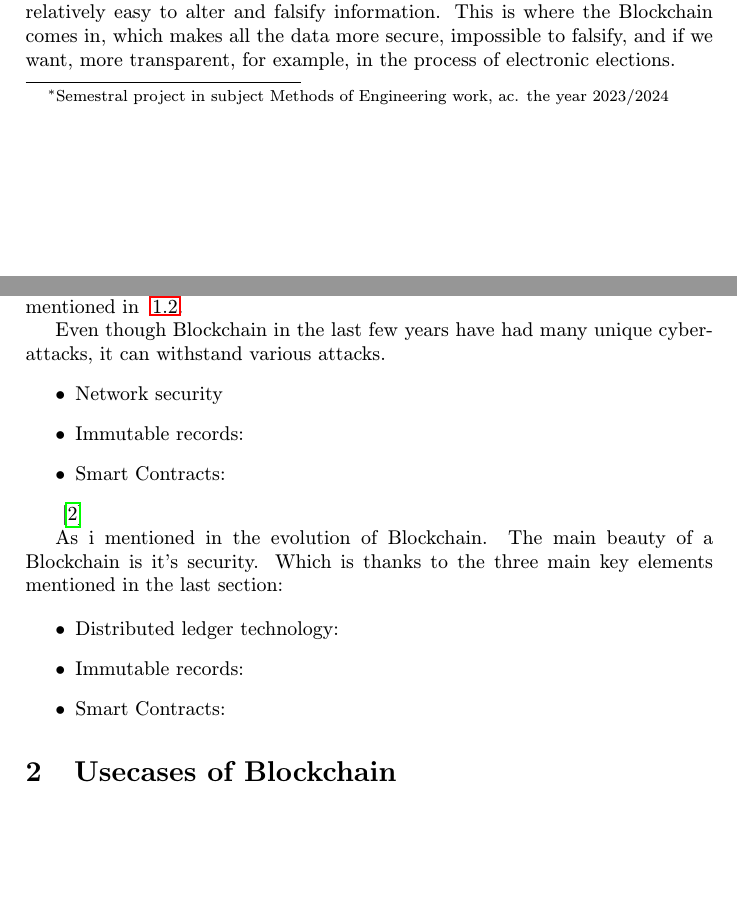
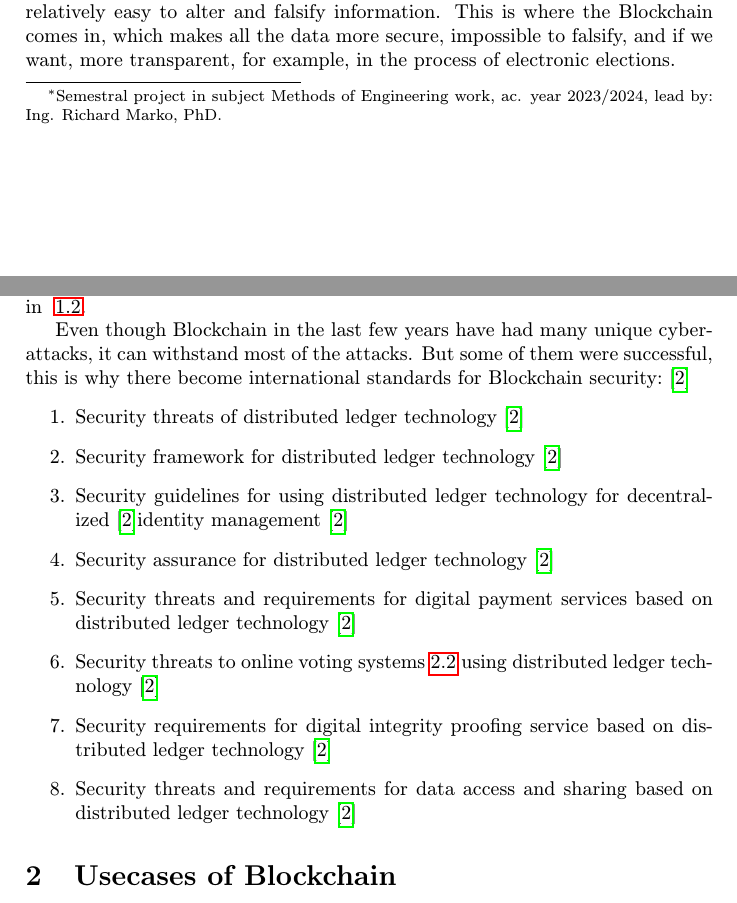
Before and after one commit to xkanos/projekt, a LaTeX paper (clanok.tex): two parts of pages 1 and 3 of 6, joined at a grey line, cut so that both start at the same text, the shorter picture padded with empty space. Compiled offline with pdfLaTeX.

Commit message:
<SCRUM-18><Takmer dokončenie časti bezpečnosti>

```diff
--- a/clanok.tex
+++ b/clanok.tex
@@ -15,7 +15,7 @@
 
 \pagestyle{headings}
 
-\title{Comparison of Blockchain usage in different sectors\centering\thanks{Semestral project in subject Methods of Engineering work, ac. the year 2023/2024}}
+\title{Comparison of Blockchain usage in different sectors\centering\thanks{Semestral project in subject Methods of Engineering work, ac. year 2023/2024, lead by: Ing. Richard Marko, PhD.}}
 
 \author{Zdenko Kanoš\\[2pt]
 	{\small Slovak University of Technology in Bratislava}\\
@@ -67,24 +67,19 @@ Leveraging the capabilities of previous version to address the requirements of I
 \cite{Suroso:SKCK}
 
 \subsection{Blockchain security} %ešte neviem či tento paragraf bude použitý v záverečnej práci
-Like I said in the beginning, our data are never safe, so here comes the question is there a technology that will secure data enough not to be leaked or altered. And the simple answer is yes, Blockchain. Blockchain thanks to its evolution I mentioned in ~\ref{evolution}.
+Like I said in the beginning, our data are never safe, so here comes the question is there a technology that will secure data enough not to be leaked or altered. And the simple answer is yes, Blockchain, thanks to its evolution I mentioned in ~\ref{evolution}.
 
-Even though Blockchain in the last few years have had many unique cyber-attacks, it can withstand various attacks.
-\begin{itemize}
-    \item Network security
-    \item Immutable records:
-    \item Smart Contracts:
-\end{itemize}
-
-\cite{Xiaofen:Blockchain-security}
-
-As i mentioned in the evolution of Blockchain. The main beauty of a Blockchain is it's security. Which is thanks to the three main key elements mentioned in the last section:
-
-\begin{itemize}
-    \item Distributed ledger technology:
-    \item Immutable records:
-    \item Smart Contracts:
-\end{itemize}
+Even though Blockchain in the last few years have had many unique cyber-attacks, it can withstand most of the attacks. But some of them were successful, this is why there become international standards for Blockchain security:\cite{Xiaofen:Blockchain-security}
+\begin{enumerate}
+    \item Security threats of distributed ledger technology\cite{Xiaofen:Blockchain-security}
+    \item Security framework for distributed ledger technology\cite{Xiaofen:Blockchain-security}
+    \item Security guidelines for using distributed ledger technology for decentralized \cite{Xiaofen:Blockchain-security}identity management\cite{Xiaofen:Blockchain-security}
+    \item Security assurance for distributed ledger technology\cite{Xiaofen:Blockchain-security}
+    \item Security threats and requirements for digital payment services based on distributed ledger technology\cite{Xiaofen:Blockchain-security}
+    \item Security threats to online voting systems~\ref{voting} using distributed ledger technology\cite{Xiaofen:Blockchain-security}
+    \item Security requirements for digital integrity proofing service based on distributed ledger technology\cite{Xiaofen:Blockchain-security}
+    \item Security threats and requirements for data access and sharing based on distributed ledger technology\cite{Xiaofen:Blockchain-security}
+\end{enumerate}
 
 
 \section{Usecases of Blockchain}\label{Blockchain}
```
Also changed, not shown: clanok.bbl, clanok.pdf, clanok.tex (2 more changed lines), 8 other files.
